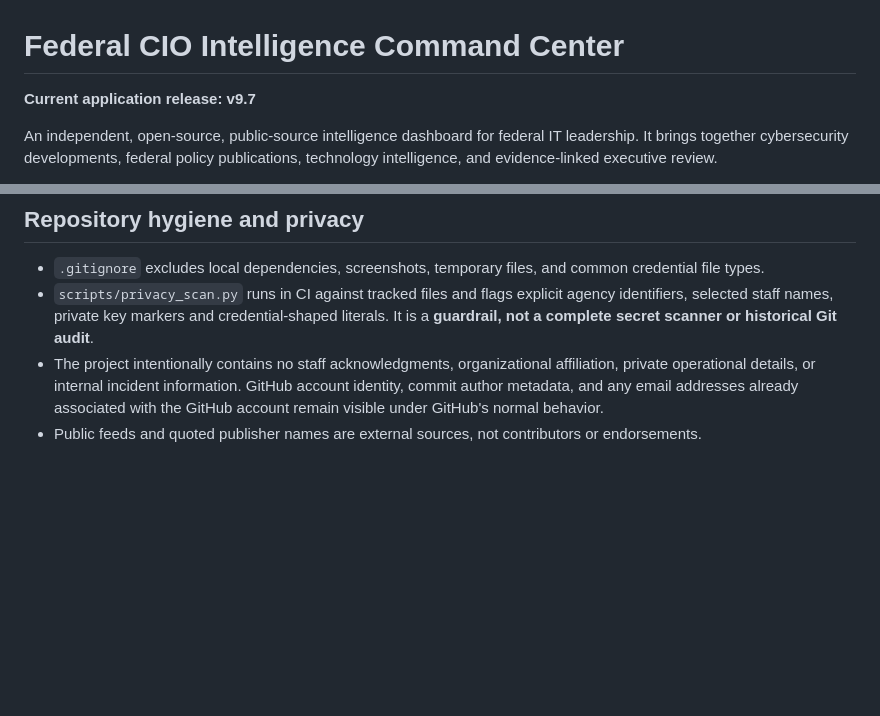
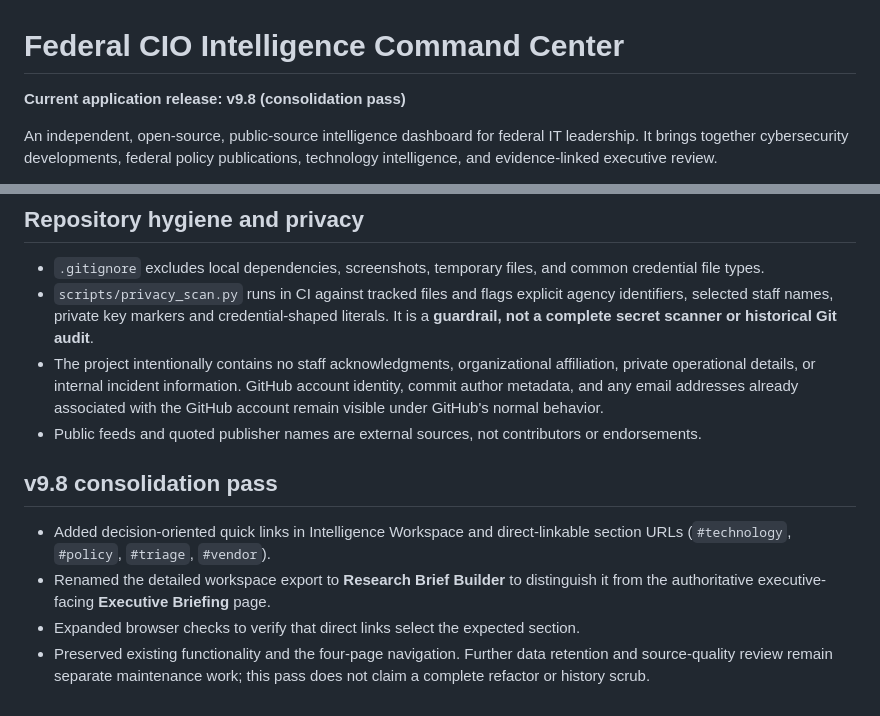
Before and after one commit to alanairesearchlab-dev/federal-cio-command-center, a Markdown page: README.md, 2 parts joined by grey strips. Rendered like a GitHub page; blank space fills up the shorter version.

Commit message:
Document v9.8 navigation consolidation and remaining maintenance scope

```diff
--- a/README.md
+++ b/README.md
@@ -1,6 +1,6 @@
 # Federal CIO Intelligence Command Center
 
-**Current application release: v9.7**
+**Current application release: v9.8 (consolidation pass)**
 
 An independent, open-source, public-source intelligence dashboard for federal IT leadership. It brings together cybersecurity developments, federal policy publications, technology intelligence, and evidence-linked executive review.
 
@@ -165,3 +165,10 @@ The Intelligence Workspace now has a dedicated Technology Intelligence section w
 - `scripts/privacy_scan.py` runs in CI against tracked files and flags explicit agency identifiers, selected staff names, private key markers and credential-shaped literals. It is a **guardrail, not a complete secret scanner or historical Git audit**.
 - The project intentionally contains no staff acknowledgments, organizational affiliation, private operational details, or internal incident information. GitHub account identity, commit author metadata, and any email addresses already associated with the GitHub account remain visible under GitHub's normal behavior.
 - Public feeds and quoted publisher names are external sources, not contributors or endorsements.
+
+## v9.8 consolidation pass
+
+- Added decision-oriented quick links in Intelligence Workspace and direct-linkable section URLs (`#technology`, `#policy`, `#triage`, `#vendor`).
+- Renamed the detailed workspace export to **Research Brief Builder** to distinguish it from the authoritative executive-facing **Executive Briefing** page.
+- Expanded browser checks to verify that direct links select the expected section.
+- Preserved existing functionality and the four-page navigation. Further data retention and source-quality review remain separate maintenance work; this pass does not claim a complete refactor or history scrub.
```
